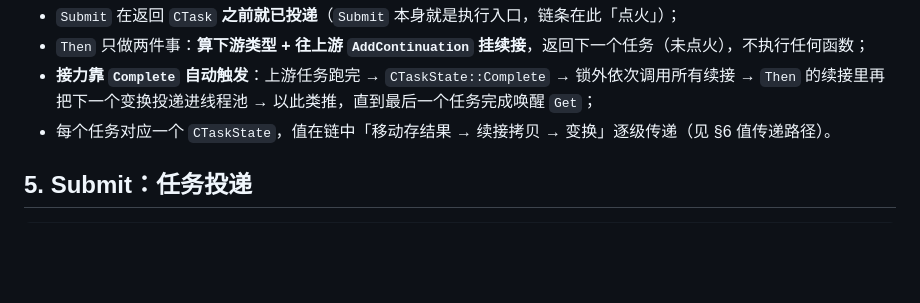
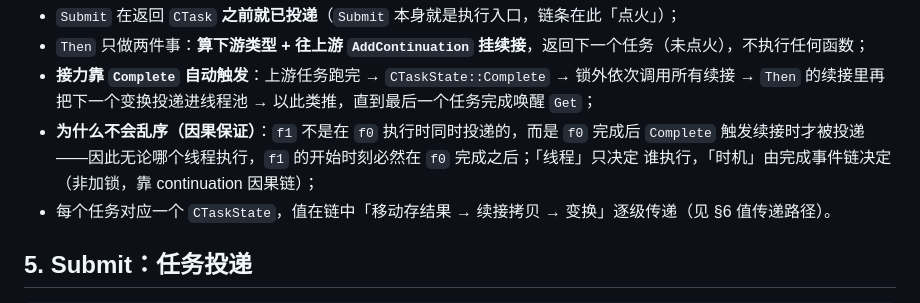
Before and after one commit to MYMarcoreus/COM-Framework, a Markdown page: docs/common/async-impl.md, the part around the change. Drawn GitHub-style; blank space fills up the shorter version.

Commit message:
docs: async-impl 要点补充 Then 链顺序的因果保证
说明 f1 仅在 f0 完成后 Complete 触发续接时才被投递，因此开始时刻必晚于
f0 完成（continuation 因果链，非加锁）；线程只决定谁执行，时机由完成事件决定。

```diff
--- a/docs/common/async-impl.md
+++ b/docs/common/async-impl.md
@@ -139,6 +139,9 @@ sequenceDiagram
 - `Then` 只做两件事：**算下游类型 + 往上游 `AddContinuation` 挂续接**，返回下一个任务（未点火），不执行任何函数；
 - **接力靠 `Complete` 自动触发**：上游任务跑完 → `CTaskState::Complete` → 锁外依次调用所有续接 →
   `Then` 的续接里再把下一个变换投递进线程池 → 以此类推，直到最后一个任务完成唤醒 `Get`；
+- **为什么不会乱序（因果保证）**：`f1` 不是在 `f0` 执行时同时投递的，而是 `f0` 完成后 `Complete`
+  触发续接时才被投递——因此无论哪个线程执行，`f1` 的开始时刻必然在 `f0` 完成之后；「线程」只决定
+  谁执行，「时机」由完成事件链决定（非加锁，靠 continuation 因果链）；
 - 每个任务对应一个 `CTaskState`，值在链中「移动存结果 → 续接拷贝 → 变换」逐级传递（见 §6 值传递路径）。
 
 ## 5. Submit：任务投递
```
